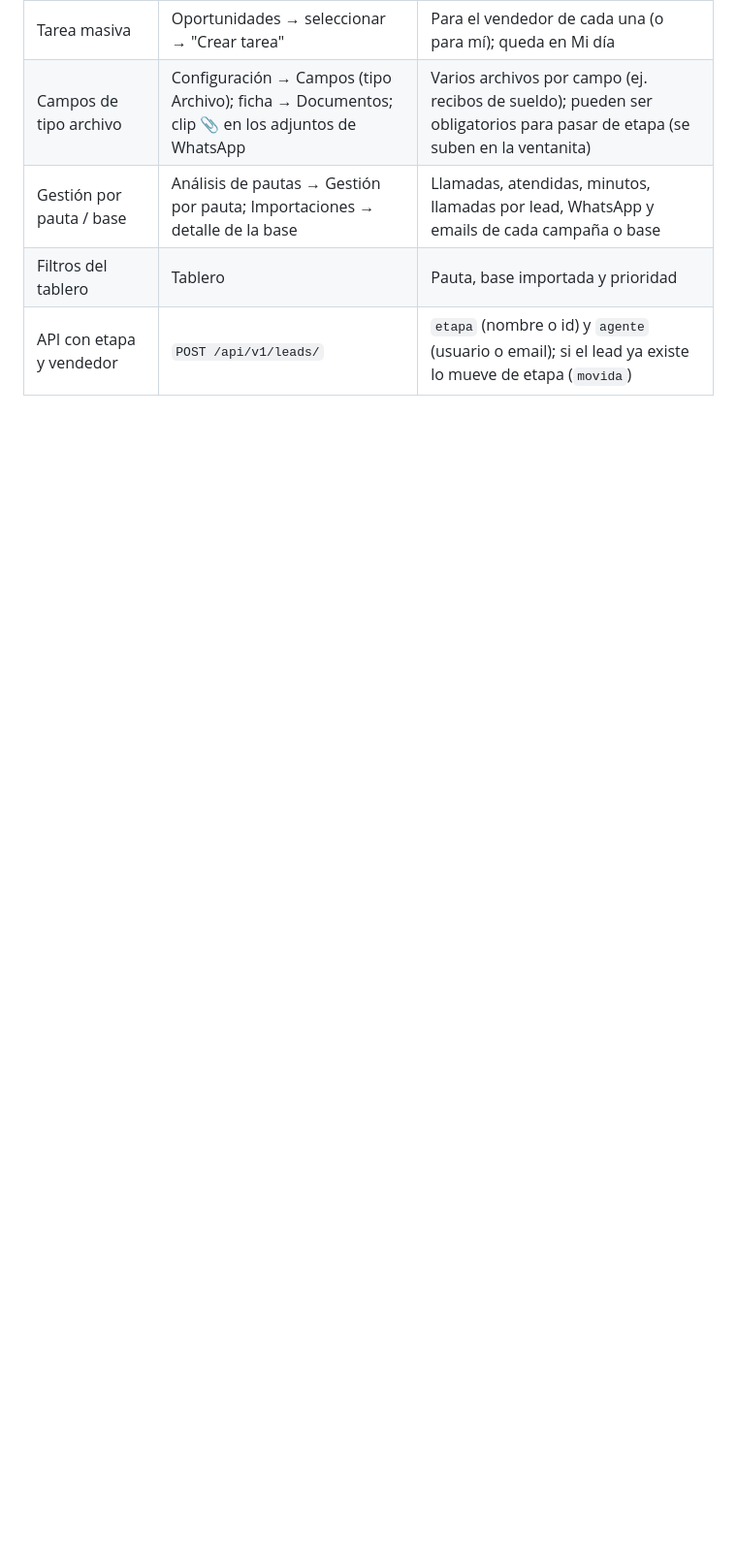
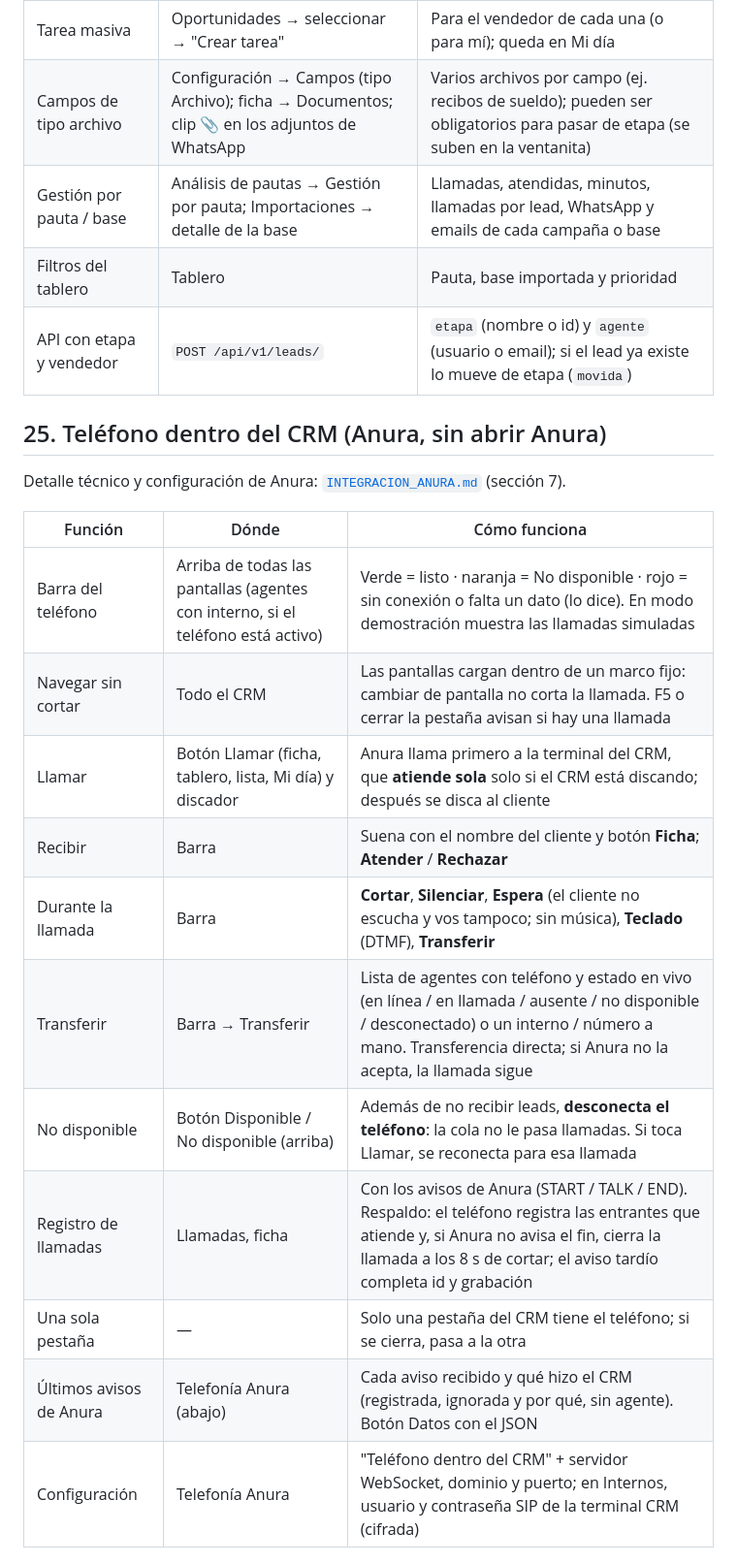
Before and after one commit to NachoGuidali/crm-ventas, a Markdown page: docs/FUNCIONALIDADES.md, the part around one of its changes. Shown at 97% size. Rendered like a GitHub page; blank space fills up the shorter version.

```diff
--- a/docs/FUNCIONALIDADES.md
+++ b/docs/FUNCIONALIDADES.md
@@ -711,3 +711,22 @@ Permiso nuevo: **Difusiones** (incluido en Supervisor y en el rol Comercial / Ma
 | Gestión por pauta / base | Análisis de pautas → Gestión por pauta; Importaciones → detalle de la base | Llamadas, atendidas, minutos, llamadas por lead, WhatsApp y emails de cada campaña o base |
 | Filtros del tablero | Tablero | Pauta, base importada y prioridad |
 | API con etapa y vendedor | `POST /api/v1/leads/` | `etapa` (nombre o id) y `agente` (usuario o email); si el lead ya existe lo mueve de etapa (`movida`) |
+
+## 25. Teléfono dentro del CRM (Anura, sin abrir Anura)
+
+Detalle técnico y configuración de Anura: [`INTEGRACION_ANURA.md`](INTEGRACION_ANURA.md) (sección 7).
+
+| Función | Dónde | Cómo funciona |
+|---|---|---|
+| Barra del teléfono | Arriba de todas las pantallas (agentes con interno, si el teléfono está activo) | Verde = listo · naranja = No disponible · rojo = sin conexión o falta un dato (lo dice). En modo demostración muestra las llamadas simuladas |
+| Navegar sin cortar | Todo el CRM | Las pantallas cargan dentro de un marco fijo: cambiar de pantalla no corta la llamada. F5 o cerrar la pestaña avisan si hay una llamada |
+| Llamar | Botón Llamar (ficha, tablero, lista, Mi día) y discador | Anura llama primero a la terminal del CRM, que **atiende sola** solo si el CRM está discando; después se disca al cliente |
+| Recibir | Barra | Suena con el nombre del cliente y botón **Ficha**; **Atender** / **Rechazar** |
+| Durante la llamada | Barra | **Cortar**, **Silenciar**, **Espera** (el cliente no escucha y vos tampoco; sin música), **Teclado** (DTMF), **Transferir** |
+| Transferir | Barra → Transferir | Lista de agentes con teléfono y estado en vivo (en línea / en llamada / ausente / no disponible / desconectado) o un interno / número a mano. Transferencia directa; si Anura no la acepta, la llamada sigue |
+| No disponible | Botón Disponible / No disponible (arriba) | Además de no recibir leads, **desconecta el teléfono**: la cola no le pasa llamadas. Si toca Llamar, se reconecta para esa llamada |
+| Registro de llamadas | Llamadas, ficha | Con los avisos de Anura (START / TALK / END). Respaldo: el teléfono registra las entrantes que atiende y, si Anura no avisa el fin, cierra la llamada a los 8 s de cortar; el aviso tardío completa id y grabación |
+| Una sola pestaña | — | Solo una pestaña del CRM tiene el teléfono; si se cierra, pasa a la otra |
+| Últimos avisos de Anura | Telefonía Anura (abajo) | Cada aviso recibido y qué hizo el CRM (registrada, ignorada y por qué, sin agente). Botón Datos con el JSON |
+| Configuración | Telefonía Anura | "Teléfono dentro del CRM" + servidor WebSocket, dominio y puerto; en Internos, usuario y contraseña SIP de la terminal CRM (cifrada) |
+
```
Also changed, not shown: other parts of docs/FUNCIONALIDADES.md (+13 -0 lines), docs/INTEGRACION_ANURA.md (+14 -1 lines).
